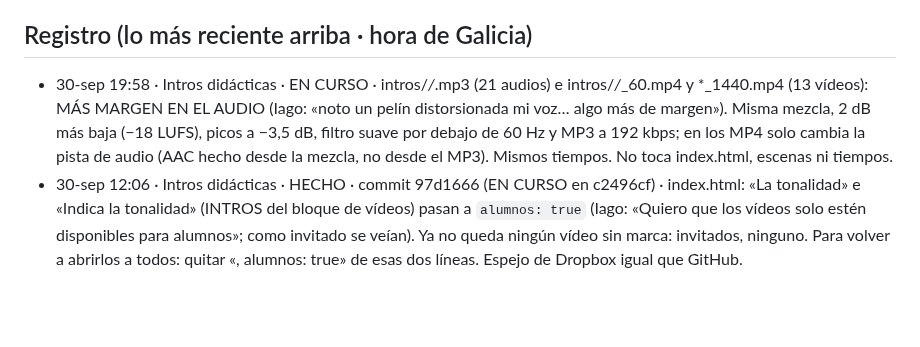
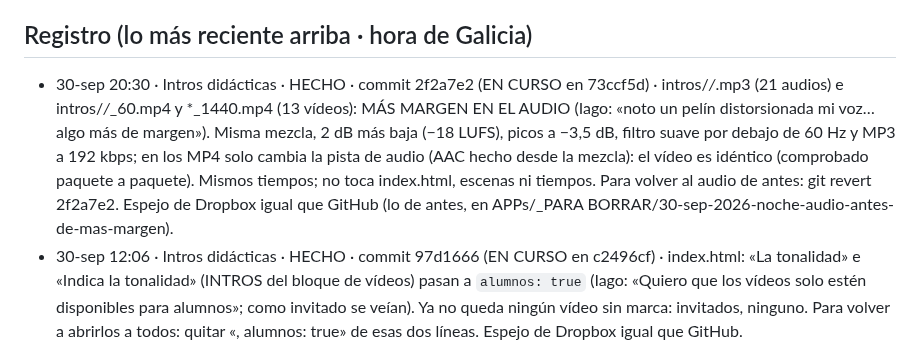
Before and after one commit to iagonaron/teoriaathome, a Markdown page: _COORDINACION-IA.md, the part around the change. GitHub-like rendering; blank space fills up the shorter version.

Commit message:
Coordinación: «Intros didácticas» HECHO · más margen en el audio de los vídeos (2f2a7e2)
Co-Authored-By: Claude Opus 5.5 <noreply@anthropic.com>
Claude-Session: https://claude.ai/code/session_01Koj39BMtiSfP1svuXLxwDA

```diff
--- a/_COORDINACION-IA.md
+++ b/_COORDINACION-IA.md
@@ -75,10 +75,12 @@ Este fichero es el punto de encuentro. Empieza por «_» para que la web no lo p
   el _COORDINACION-IA.md de teoriapro). El 👍 de revisión es el mismo en los dos portales (misma clave de Supabase).
 
 ## Registro (lo más reciente arriba · hora de Galicia)
-- 30-sep 19:58 · Intros didácticas · EN CURSO · intros/*/*.mp3 (21 audios) e intros/*/*_60.mp4 y *_1440.mp4 (13 vídeos):
-  MÁS MARGEN EN EL AUDIO (Iago: «noto un pelín distorsionada mi voz… algo más de margen»). Misma mezcla, 2 dB más
-  baja (−18 LUFS), picos a −3,5 dB, filtro suave por debajo de 60 Hz y MP3 a 192 kbps; en los MP4 solo cambia la pista
-  de audio (AAC hecho desde la mezcla, no desde el MP3). Mismos tiempos. No toca index.html, escenas ni tiempos.
+- 30-sep 20:30 · Intros didácticas · HECHO · commit 2f2a7e2 (EN CURSO en 73ccf5d) · intros/*/*.mp3 (21 audios) e
+  intros/*/*_60.mp4 y *_1440.mp4 (13 vídeos): MÁS MARGEN EN EL AUDIO (Iago: «noto un pelín distorsionada mi voz… algo
+  más de margen»). Misma mezcla, 2 dB más baja (−18 LUFS), picos a −3,5 dB, filtro suave por debajo de 60 Hz y MP3 a
+  192 kbps; en los MP4 solo cambia la pista de audio (AAC hecho desde la mezcla): el vídeo es idéntico (comprobado paquete a
+  paquete). Mismos tiempos; no toca index.html, escenas ni tiempos. Para volver al audio de antes: git revert 2f2a7e2.
+  Espejo de Dropbox igual que GitHub (lo de antes, en APPs/_PARA BORRAR/30-sep-2026-noche-audio-antes-de-mas-margen).
 - 30-sep 12:06 · Intros didácticas · HECHO · commit 97d1666 (EN CURSO en c2496cf) · index.html: «La tonalidad» e «Indica la
   tonalidad» (INTROS del bloque de vídeos) pasan a `alumnos: true` (Iago: «Quiero que los vídeos solo estén disponibles para
   alumnos»; como invitado se veían). Ya no queda ningún vídeo sin marca: invitados, ninguno. Para volver a abrirlos a todos:
```
